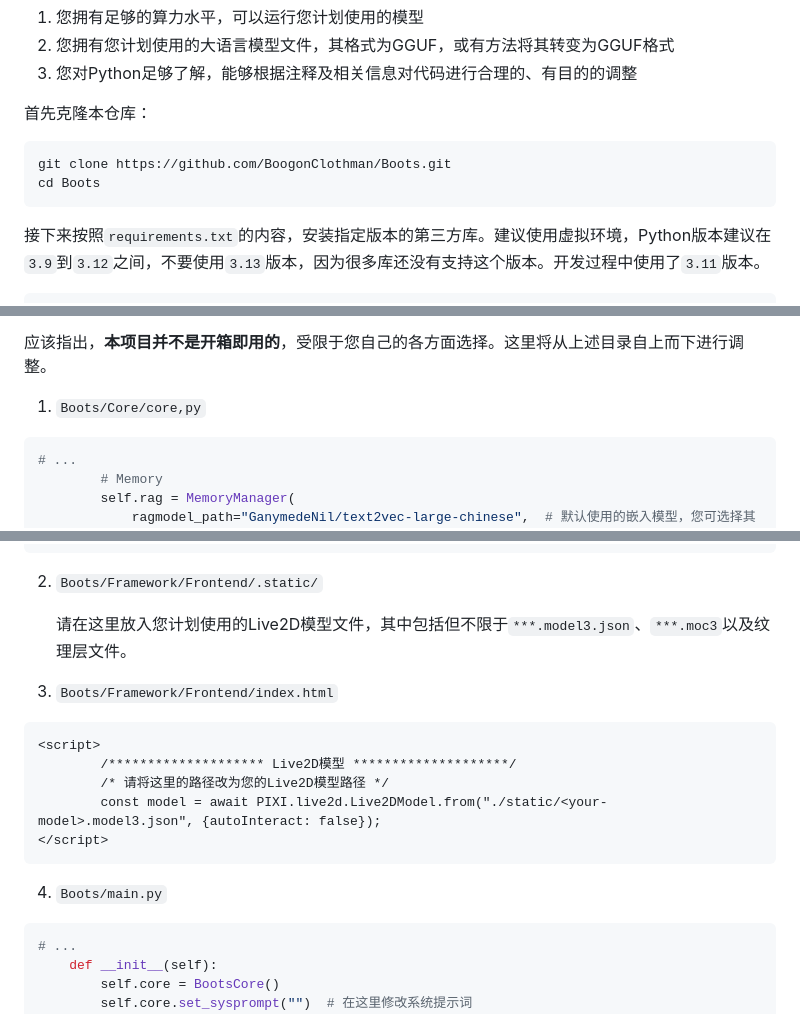
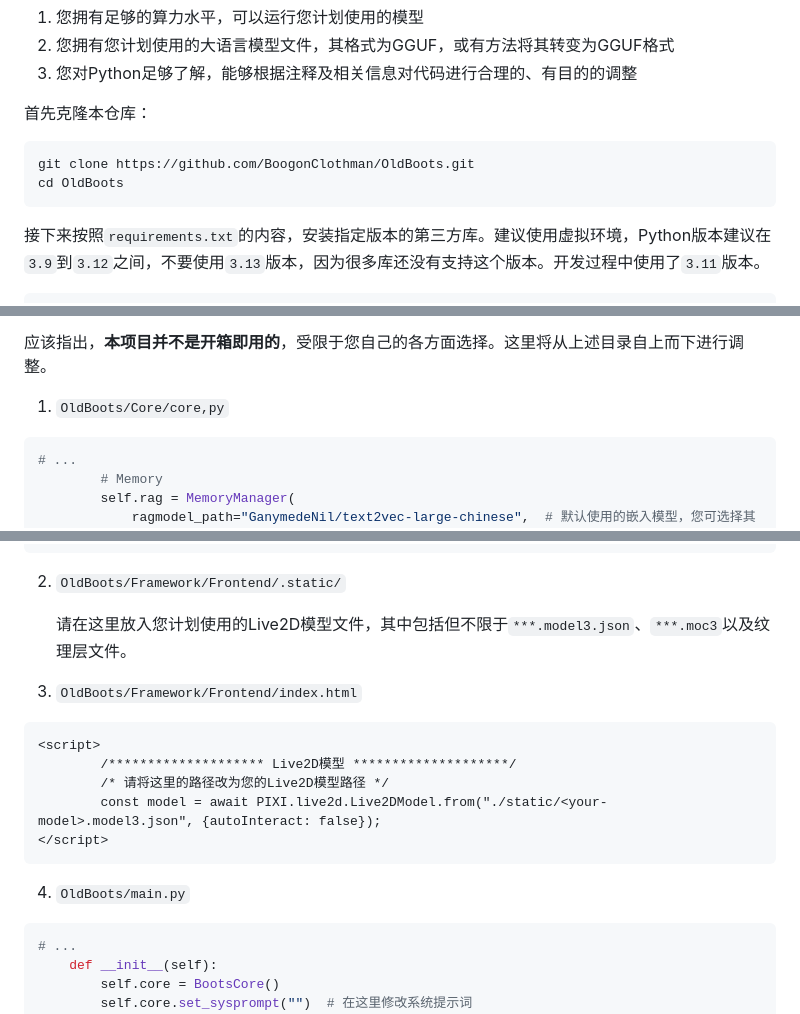
Before and after one commit to BoogonClothman/Boots, a Markdown page: readme-zh.md, 3 parts joined by grey strips. GitHub-like rendering.

````diff
--- a/readme-zh.md
+++ b/readme-zh.md
@@ -15,8 +15,8 @@
 
 首先克隆本仓库：
 ```bash
-git clone https://github.com/BoogonClothman/Boots.git
-cd Boots
+git clone https://github.com/BoogonClothman/OldBoots.git
+cd OldBoots
 ```
 
 接下来按照`requirements.txt`的内容，安装指定版本的第三方库。建议使用虚拟环境，Python版本建议在`3.9`到`3.12`之间，不要使用`3.13`版本，因为很多库还没有支持这个版本。开发过程中使用了`3.11`版本。
@@ -74,7 +74,7 @@ Boots/
 
 应该指出，**本项目并不是开箱即用的**，受限于您自己的各方面选择。这里将从上述目录自上而下进行调整。
 
-1. `Boots/Core/core,py`
+1. `OldBoots/Core/core,py`
 ```py
 # ...
         # Memory
@@ -99,11 +99,11 @@ Boots/
         )
 ```
 
-2. `Boots/Framework/Frontend/.static/`
+2. `OldBoots/Framework/Frontend/.static/`
 
    请在这里放入您计划使用的Live2D模型文件，其中包括但不限于`***.model3.json`、`***.moc3`以及纹理层文件。
 
-3. `Boots/Framework/Frontend/index.html`
+3. `OldBoots/Framework/Frontend/index.html`
 ```html
 <script>
         /******************** Live2D模型 ********************/
@@ -112,7 +112,7 @@ Boots/
 </script>
 ```
 
-4. `Boots/main.py`
+4. `OldBoots/main.py`
 ```py
 # ...
     def __init__(self):
````
